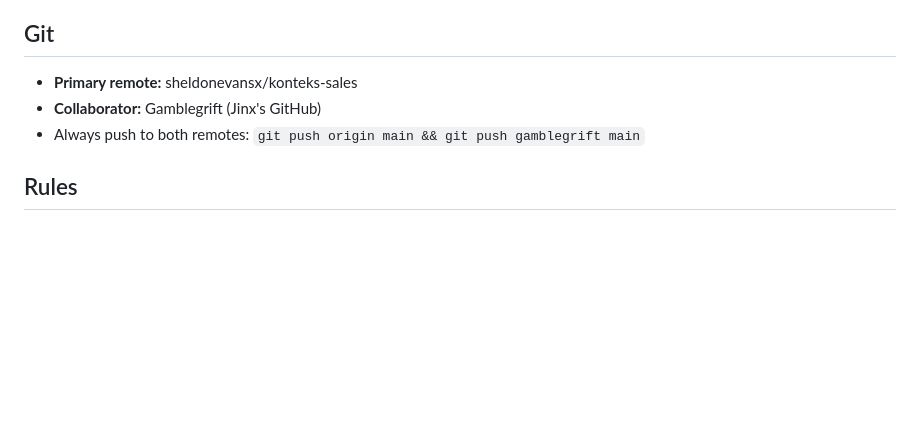
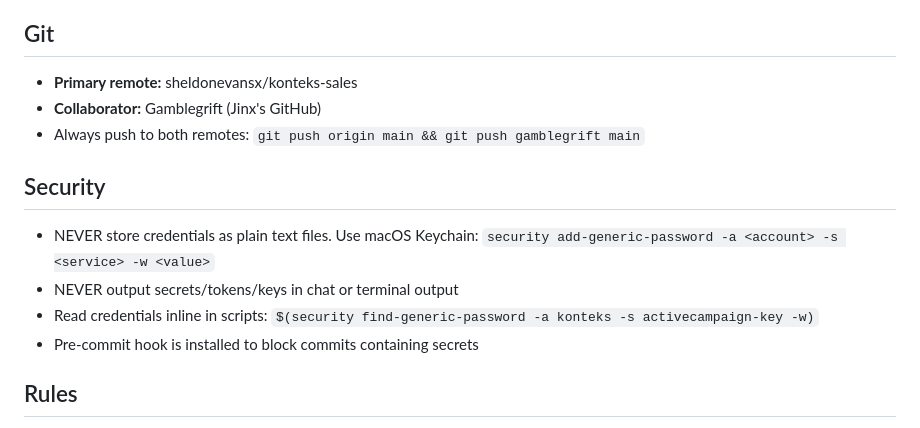
Before and after one commit to sheldonevansx/konteks-sales, a Markdown page: CLAUDE.md, the part around the change. Drawn GitHub-style; blank space fills up the shorter version.

Commit message:
Add security rules to CLAUDE.md - no plain text credentials

```diff
--- a/CLAUDE.md
+++ b/CLAUDE.md
@@ -102,6 +102,12 @@ All email copy is in `emails/plain-text-sequences.md`.
 - **Collaborator:** Gamblegrift (Jinx's GitHub)
 - Always push to both remotes: `git push origin main && git push gamblegrift main`
 
+## Security
+- NEVER store credentials as plain text files. Use macOS Keychain: `security add-generic-password -a <account> -s <service> -w <value>`
+- NEVER output secrets/tokens/keys in chat or terminal output
+- Read credentials inline in scripts: `$(security find-generic-password -a konteks -s activecampaign-key -w)`
+- Pre-commit hook is installed to block commits containing secrets
+
 ## Rules
 - No em-dashes - use hyphens
 - No AI slop words (crucial/delve/landscape/pivotal/showcase/tapestry/vibrant/comprehensive/cutting-edge/game-changing/unlock/unleash/empower/supercharge/leverage/utilize)
```
